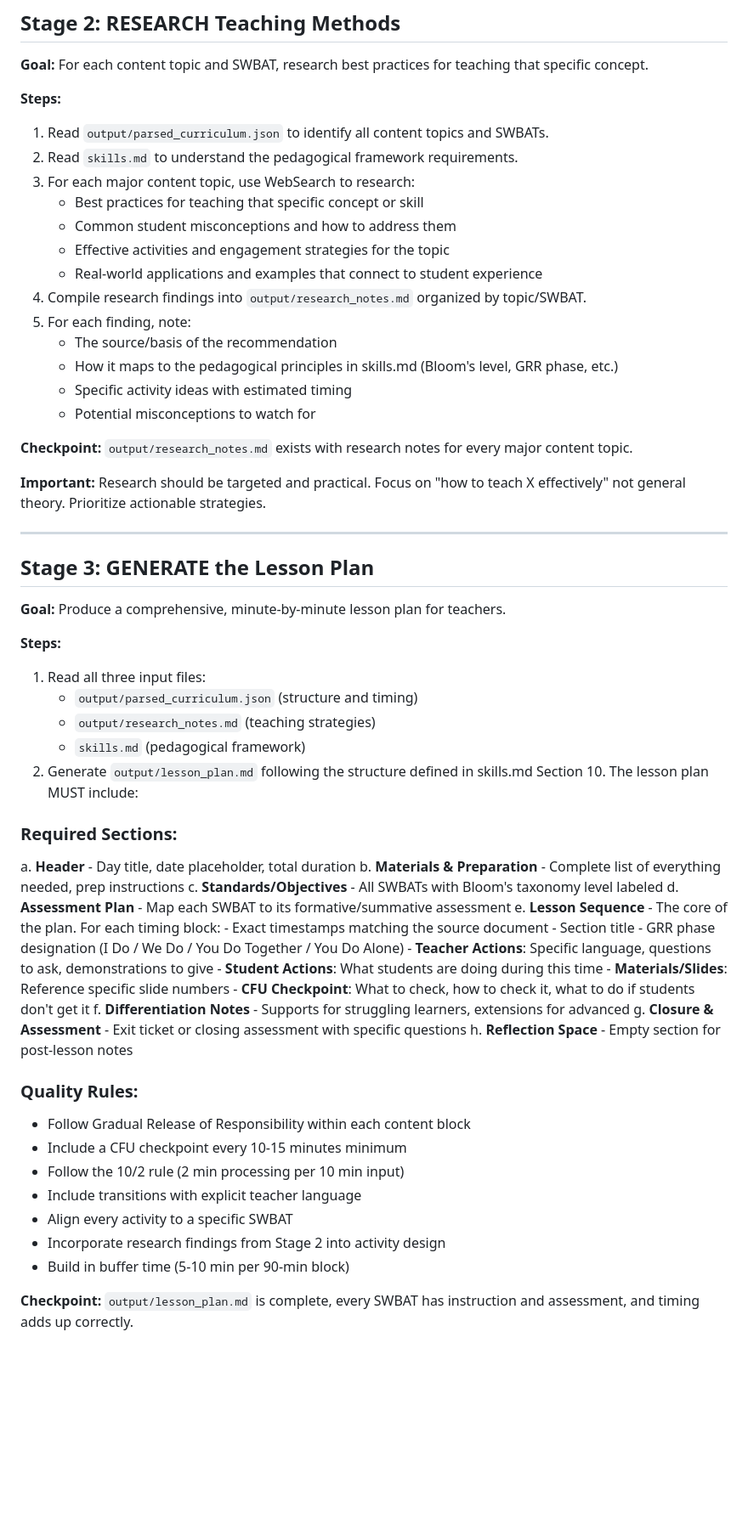
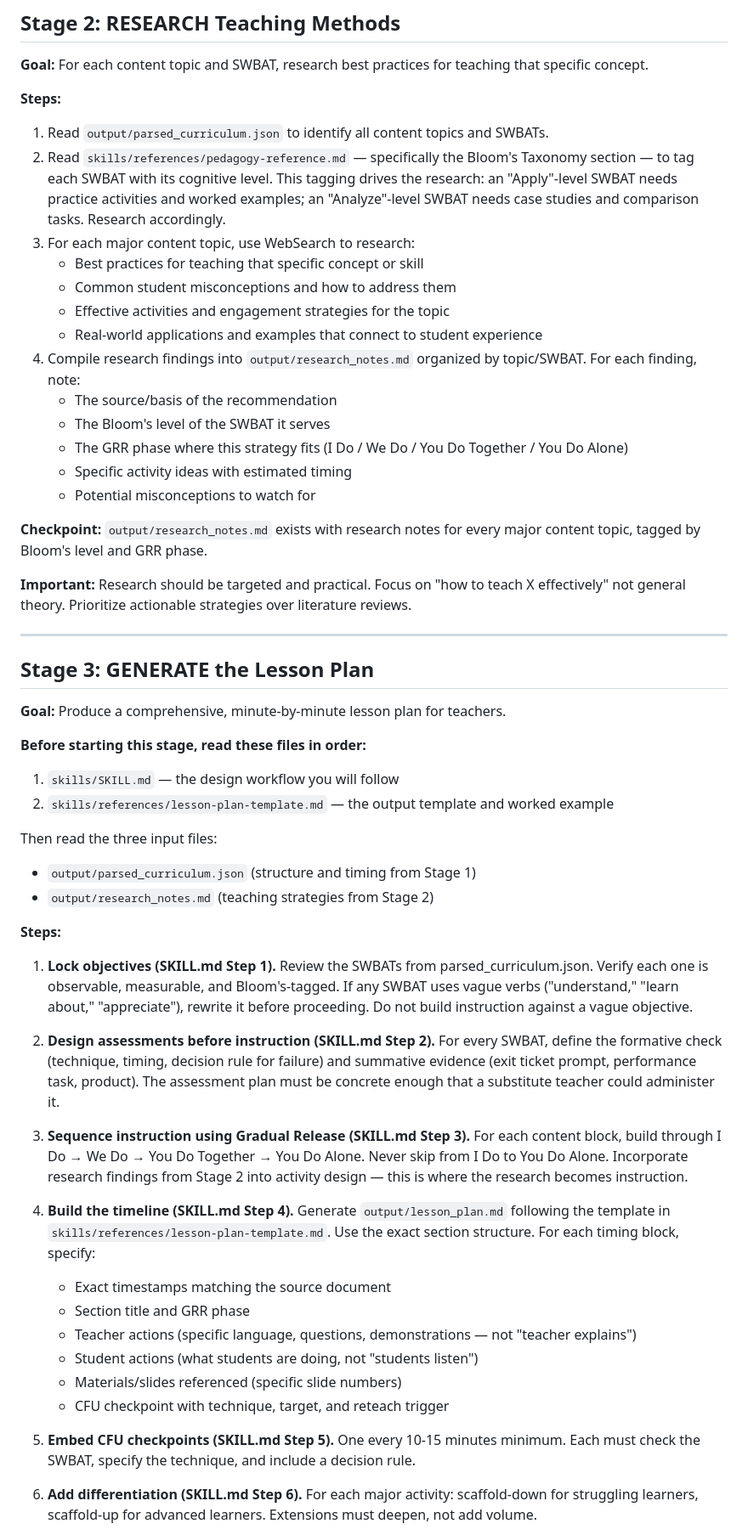
Before and after one commit to nlwtest2020/AyElSeeMoldo, a Markdown page: curriculum-planner/CLAUDE.md, the part around one of its changes. Shown at 85% size. Drawn GitHub-style; blank space fills up the shorter version.

```diff
--- a/curriculum-planner/CLAUDE.md
+++ b/curriculum-planner/CLAUDE.md
@@ -52,20 +71,20 @@ This directory contains a linear pipeline for building complete day-long curricu
 1. Read `output/parsed_curriculum.json` to identify all content topics and SWBATs.
-2. Read `skills.md` to understand the pedagogical framework requirements.
+2. Read `skills/references/pedagogy-reference.md` — specifically the Bloom's Taxonomy section — to tag each SWBAT with its cognitive level. This tagging drives the research: an "Apply"-level SWBAT needs practice activities and worked examples; an "Analyze"-level SWBAT needs case studies and comparison tasks. Research accordingly.
 3. For each major content topic, use WebSearch to research:
    - Best practices for teaching that specific concept or skill
    - Common student misconceptions and how to address them
    - Effective activities and engagement strategies for the topic
    - Real-world applications and examples that connect to student experience
-4. Compile research findings into `output/research_notes.md` organized by topic/SWBAT.
-5. For each finding, note:
+4. Compile research findings into `output/research_notes.md` organized by topic/SWBAT. For each finding, note:
    - The source/basis of the recommendation
-   - How it maps to the pedagogical principles in skills.md (Bloom's level, GRR phase, etc.)
+   - The Bloom's level of the SWBAT it serves
+   - The GRR phase where this strategy fits (I Do / We Do / You Do Together / You Do Alone)
    - Specific activity ideas with estimated timing
    - Potential misconceptions to watch for
 
-**Checkpoint:** `output/research_notes.md` exists with research notes for every major content topic.
+**Checkpoint:** `output/research_notes.md` exists with research notes for every major content topic, tagged by Bloom's level and GRR phase.
 
-**Important:** Research should be targeted and practical. Focus on "how to teach X effectively" not general theory. Prioritize actionable strategies.
+**Important:** Research should be targeted and practical. Focus on "how to teach X effectively" not general theory. Prioritize actionable strategies over literature reviews.
 
 ---
 
@@ -73,37 +92,31 @@ This directory contains a linear pipeline for building complete day-long curricu
 
 **Goal:** Produce a comprehensive, minute-by-minute lesson plan for teachers.
 
+**Before starting this stage, read these files in order:**
+1. `skills/SKILL.md` — the design workflow you will follow
+2. `skills/references/lesson-plan-template.md` — the output template and worked example
+
+Then read the three input files:
+- `output/parsed_curriculum.json` (structure and timing from Stage 1)
+- `output/research_notes.md` (teaching strategies from Stage 2)
+
 **Steps:**
-1. Read all three input files:
-   - `output/parsed_curriculum.json` (structure and timing)
-   - `output/research_notes.md` (teaching strategies)
-   - `skills.md` (pedagogical framework)
-2. Generate `output/lesson_plan.md` following the structure defined in skills.md Section 10. The lesson plan MUST include:
 
-### Required Sections:
-   a. **Header** - Day title, date placeholder, total duration
-   b. **Materials & Preparation** - Complete list of everything needed, prep instructions
-   c. **Standards/Objectives** - All SWBATs with Bloom's taxonomy level labeled
-   d. **Assessment Plan** - Map each SWBAT to its formative/summative assessment
-   e. **Lesson Sequence** - The core of the plan. For each timing block:
-      - Exact timestamps matching the source document
-      - Section title
-      - GRR phase designation (I Do / We Do / You Do Together / You Do Alone)
-      - **Teacher Actions**: Specific language, questions to ask, demonstrations to give
-      - **Student Actions**: What students are doing during this time
-      - **Materials/Slides**: Reference specific slide numbers
-      - **CFU Checkpoint**: What to check, how to check it, what to do if students don't get it
-   f. **Differentiation Notes** - Supports for struggling learners, extensions for advanced
-   g. **Closure & Assessment** - Exit ticket or closing assessment with specific questions
-   h. **Reflection Space** - Empty section for post-lesson notes
+1. **Lock objectives (SKILL.md Step 1).** Review the SWBATs from parsed_curriculum.json. Verify each one is observable, measurable, and Bloom's-tagged. If any SWBAT uses vague verbs ("understand," "learn about," "appreciate"), rewrite it before proceeding. Do not build instruction against a vague objective.
 
-### Quality Rules:
-- Follow Gradual Release of Responsibility within each content block
-- Include a CFU checkpoint every 10-15 minutes minimum
-- Follow the 10/2 rule (2 min processing per 10 min input)
-- Include transitions with explicit teacher language
-- Align every activity to a specific SWBAT
-- Incorporate research findings from Stage 2 into activity design
-- Build in buffer time (5-10 min per 90-min block)
+2. **Design assessments before instruction (SKILL.md Step 2).** For every SWBAT, define the formative check (technique, timing, decision rule for failure) and summative evidence (exit ticket prompt, performance task, product). The assessment plan must be concrete enough that a substitute teacher could administer it.
 
-**Checkpoint:** `output/lesson_plan.md` is complete, every SWBAT has instruction and assessment, and timing adds up correctly.
+3. **Sequence instruction using Gradual Release (SKILL.md Step 3).** For each content block, build through I Do → We Do → You Do Together → You Do Alone. Never skip from I Do to You Do Alone. Incorporate research findings from Stage 2 into activity design — this is where the research becomes instruction.
+
+4. **Build the timeline (SKILL.md Step 4).** Generate `output/lesson_plan.md` following the template in `skills/references/lesson-plan-template.md`. Use the exact section structure. For each timing block, specify:
+   - Exact timestamps matching the source document
+   - Section title and GRR phase
+   - Teacher actions (specific language, questions, demonstrations — not "teacher explains")
+   - Student actions (what students are doing, not "students listen")
+   - Materials/slides referenced (specific slide numbers)
+   - CFU checkpoint with technique, target, and reteach trigger
+
+5. **Embed CFU checkpoints (SKILL.md Step 5).** One every 10-15 minutes minimum. Each must check the SWBAT, specify the technique, and include a decision rule.
+
+6. **Add differentiation (SKILL.md Step 6).** For each major activity: scaffold-down for struggling learners, scaffold-up for advanced learners. Extensions must deepen, not add volume.
+
```
Also changed, not shown: other parts of curriculum-planner/CLAUDE.md (+67 -34 lines).
